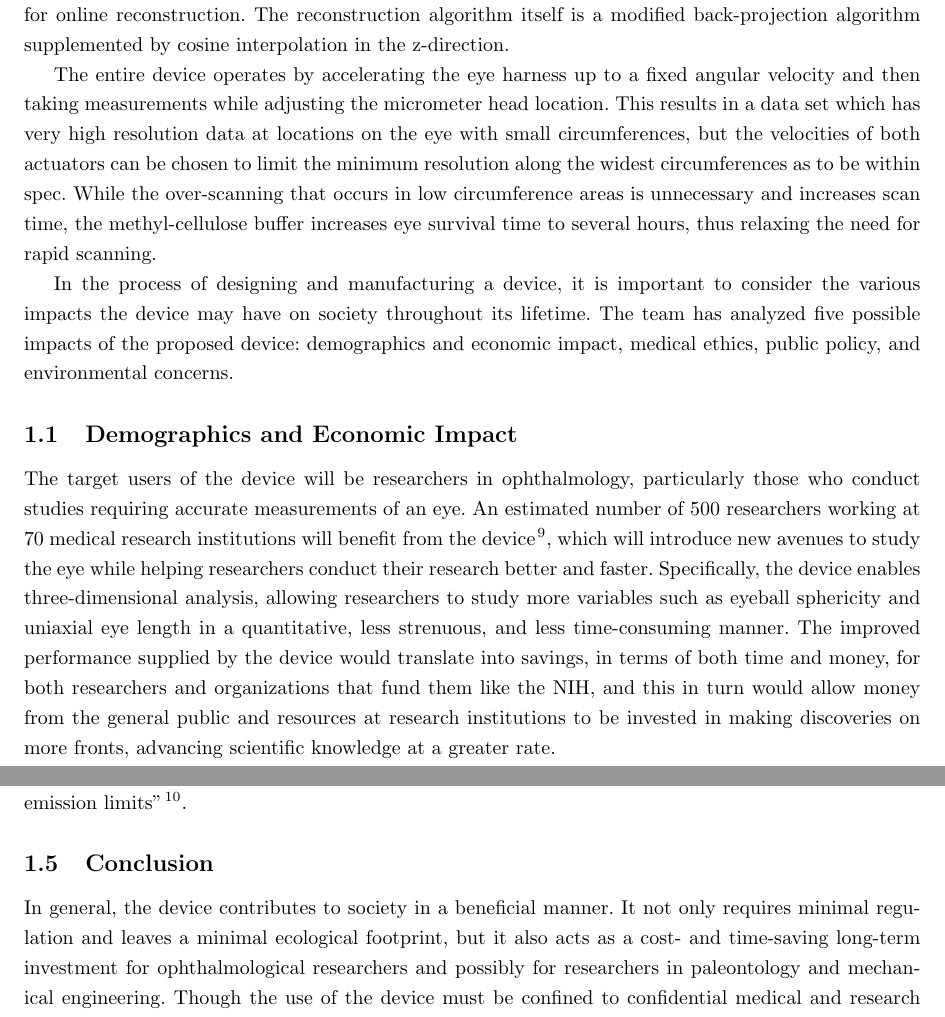
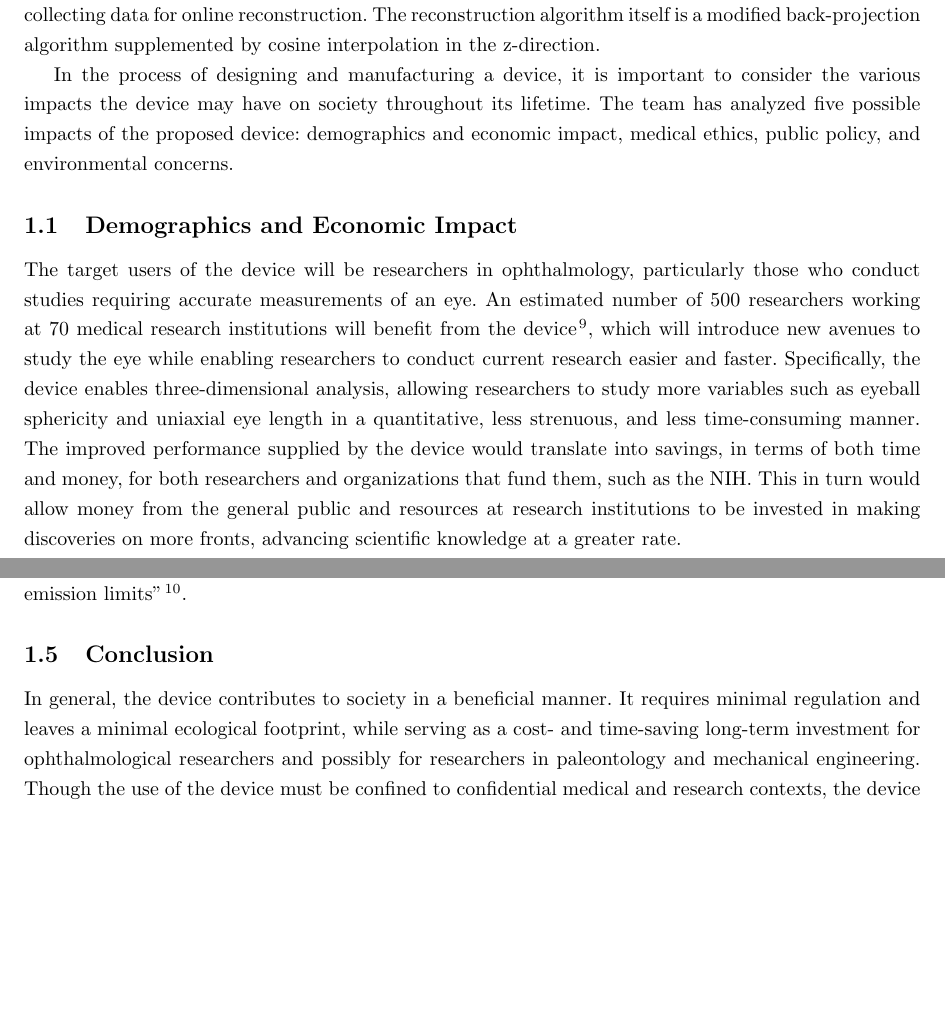
Before and after one commit to tel/4601, a LaTeX document (sia/sia.tex): two parts of pages 5 and 7 of 8, joined at a grey line, cut so that both start at the same text, the shorter picture padded with empty space. Compiled offline with pdfLaTeX.

Commit message:
fixed sentece structure and grammar errors

```diff
--- a/sia/sia.tex
+++ b/sia/sia.tex
@@ -129,17 +129,6 @@ feedback and control while collecting data for online
 reconstruction. The reconstruction algorithm itself is a modified
 back-projection algorithm supplemented by cosine interpolation in the
 z-direction.
-
-The entire device operates by accelerating the eye harness up to a
-fixed angular velocity and then taking measurements while adjusting
-the micrometer head location. This results in a data set which has
-very high resolution data at locations on the eye with small
-circumferences, but the velocities of both actuators can be chosen to
-limit the minimum resolution along the widest circumferences as to be
-within spec. While the over-scanning that occurs in low circumference
-areas is unnecessary and increases scan time, the methyl-cellulose
-buffer increases eye survival time to several hours, thus relaxing the
-need for rapid scanning.
 
 In the process of designing and manufacturing a device, it is
 important to consider the various impacts the device may have on
@@ -156,15 +145,15 @@ particularly those who conduct studies requiring accurate measurements
 of an eye. An estimated number of 500 researchers working at 70
 medical research institutions will benefit from the device
 \cite{Nickerson}, which will introduce new avenues to study the eye
-while helping researchers conduct their research better and
+while enabling researchers to conduct current research easier and
 faster. Specifically, the device enables three-dimensional analysis,
 allowing researchers to study more variables such as eyeball
 sphericity and uniaxial eye length in a quantitative, less strenuous,
 and less time-consuming manner. The improved performance supplied by
 the device would translate into savings, in terms of both time and
-money, for both researchers and organizations that fund them like the
-NIH, and this in turn would allow money from the general public and
-resources at research institutions to be invested in making
+money, for both researchers and organizations that fund them, such as
+the NIH. This in turn would allow money from the general public
+and resources at research institutions to be invested in making
 discoveries on more fronts, advancing scientific knowledge at a
 greater rate.
 
@@ -289,9 +278,9 @@ the accessible emission limits" \cite{fdaguidelines}.
 \label{sec:Conclusion}
 
 In general, the device contributes to society in a beneficial
-manner. It not only requires minimal regulation and leaves a minimal
-ecological footprint, but it also acts as a cost- and time-saving
-long-term investment for ophthalmological researchers and possibly for
+manner. It requires minimal regulation and leaves a minimal ecological
+footprint, while serving as a cost- and time-saving long-term
+investment for ophthalmological researchers and possibly for
 researchers in paleontology and mechanical engineering.  Though the
 use of the device must be confined to confidential medical and
 research contexts, the device presents a novel influence on national
```
Also changed, not shown: sia/sia.tex (32 more changed lines).
